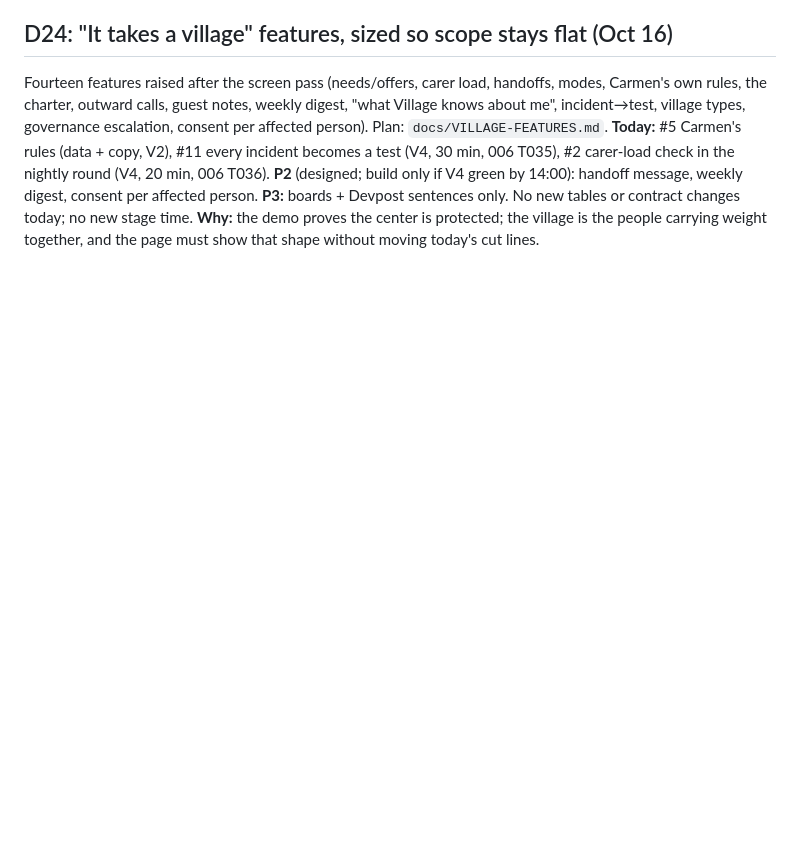
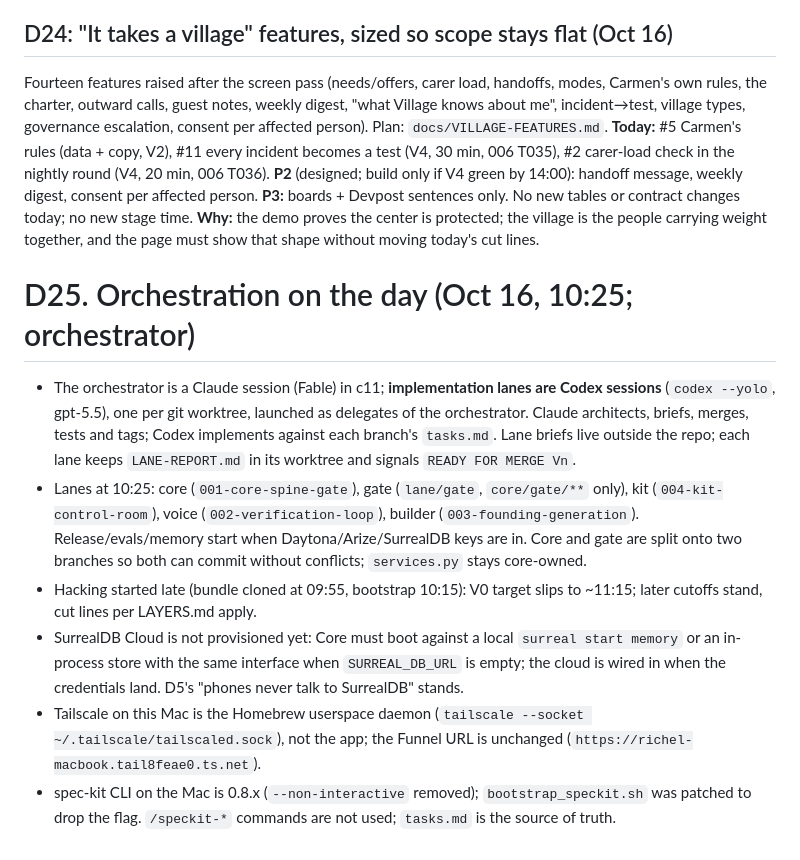
Before and after one commit to richelgomez99/village, a Markdown page: DECISIONS.md, the part around the change. GitHub-like rendering; blank space fills up the shorter version.

Commit message:
D25: orchestration on the day (Claude orchestrates, Codex lanes implement; local SurrealDB fallback; late start)

```diff
--- a/DECISIONS.md
+++ b/DECISIONS.md
@@ -193,3 +193,12 @@ Role names (Founder, Watcher, Verifier, Builder, Explainer) appear on screen and
 
 ## D24: "It takes a village" features, sized so scope stays flat (Oct 16)
 Fourteen features raised after the screen pass (needs/offers, carer load, handoffs, modes, Carmen's own rules, the charter, outward calls, guest notes, weekly digest, "what Village knows about me", incident→test, village types, governance escalation, consent per affected person). Plan: `docs/VILLAGE-FEATURES.md`. **Today:** #5 Carmen's rules (data + copy, V2), #11 every incident becomes a test (V4, 30 min, 006 T035), #2 carer-load check in the nightly round (V4, 20 min, 006 T036). **P2** (designed; build only if V4 green by 14:00): handoff message, weekly digest, consent per affected person. **P3:** boards + Devpost sentences only. No new tables or contract changes today; no new stage time. **Why:** the demo proves the center is protected; the village is the people carrying weight together, and the page must show that shape without moving today's cut lines.
+
+
+# D25. Orchestration on the day (Oct 16, 10:25; orchestrator)
+- The orchestrator is a Claude session (Fable) in c11; **implementation lanes are Codex sessions** (`codex --yolo`, gpt-5.5), one per git worktree, launched as delegates of the orchestrator. Claude architects, briefs, merges, tests and tags; Codex implements against each branch's `tasks.md`. Lane briefs live outside the repo; each lane keeps `LANE-REPORT.md` in its worktree and signals `READY FOR MERGE Vn`.
+- Lanes at 10:25: core (`001-core-spine-gate`), gate (`lane/gate`, `core/gate/**` only), kit (`004-kit-control-room`), voice (`002-verification-loop`), builder (`003-founding-generation`). Release/evals/memory start when Daytona/Arize/SurrealDB keys are in. Core and gate are split onto two branches so both can commit without conflicts; `services.py` stays core-owned.
+- Hacking started late (bundle cloned at 09:55, bootstrap 10:15): V0 target slips to ~11:15; later cutoffs stand, cut lines per LAYERS.md apply.
+- SurrealDB Cloud is not provisioned yet: Core must boot against a local `surreal start memory` or an in-process store with the same interface when `SURREAL_DB_URL` is empty; the cloud is wired in when the credentials land. D5's "phones never talk to SurrealDB" stands.
+- Tailscale on this Mac is the Homebrew userspace daemon (`tailscale --socket ~/.tailscale/tailscaled.sock`), not the app; the Funnel URL is unchanged (`https://richel-macbook.tail8feae0.ts.net`).
+- spec-kit CLI on the Mac is 0.8.x (`--non-interactive` removed); `bootstrap_speckit.sh` was patched to drop the flag. `/speckit-*` commands are not used; `tasks.md` is the source of truth.
```
